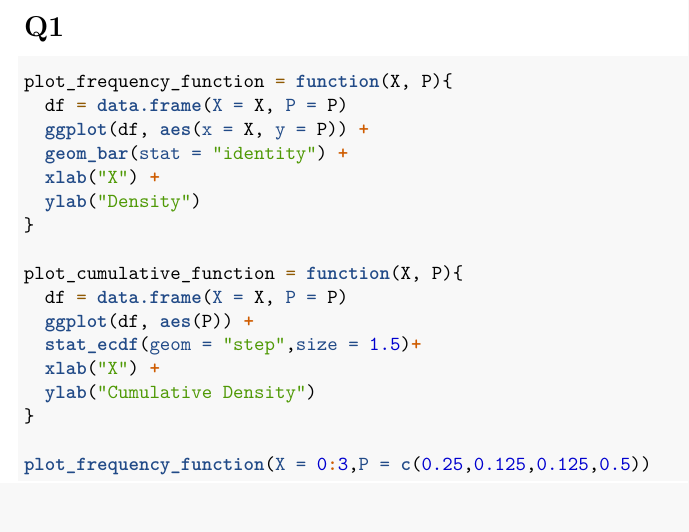
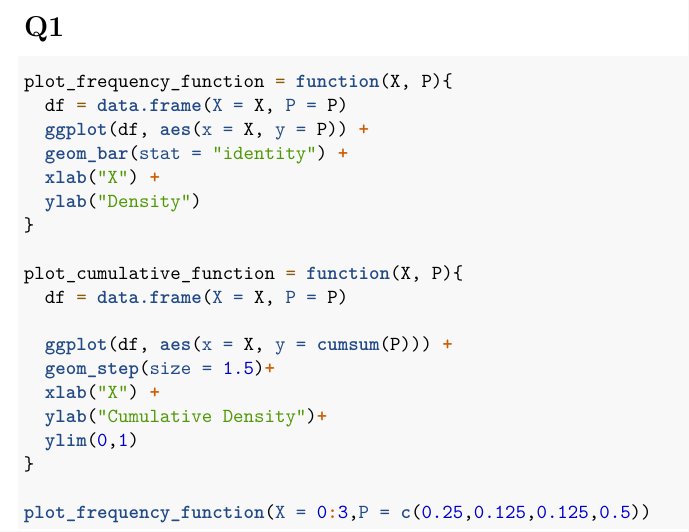
Before and after one commit to AlirezaAccelerates/BMI510, an R Markdown document (HW3/AlirezaRafieiHW3.Rmd): part of page 1 of 22, cut so that both start at the same text. Rendered offline with R 4.5, knitr and Pandoc, then LaTeX, with nearby package versions; code that draws random numbers runs with fixed seeds of ours.

Commit message:
Update AlirezaRafieiHW3.Rmd

```diff
--- a/HW3/AlirezaRafieiHW3.Rmd
+++ b/HW3/AlirezaRafieiHW3.Rmd
@@ -31,10 +31,12 @@ plot_frequency_function = function(X, P){
 
 plot_cumulative_function = function(X, P){
   df = data.frame(X = X, P = P)
-  ggplot(df, aes(P)) +
-  stat_ecdf(geom = "step",size = 1.5)+
+
+  ggplot(df, aes(x = X, y = cumsum(P))) +
+  geom_step(size = 1.5)+
   xlab("X") +
-  ylab("Cumulative Density")
+  ylab("Cumulative Density")+
+  ylim(0,1)
 }
 
 plot_frequency_function(X = 0:3,P = c(0.25,0.125,0.125,0.5))
```
